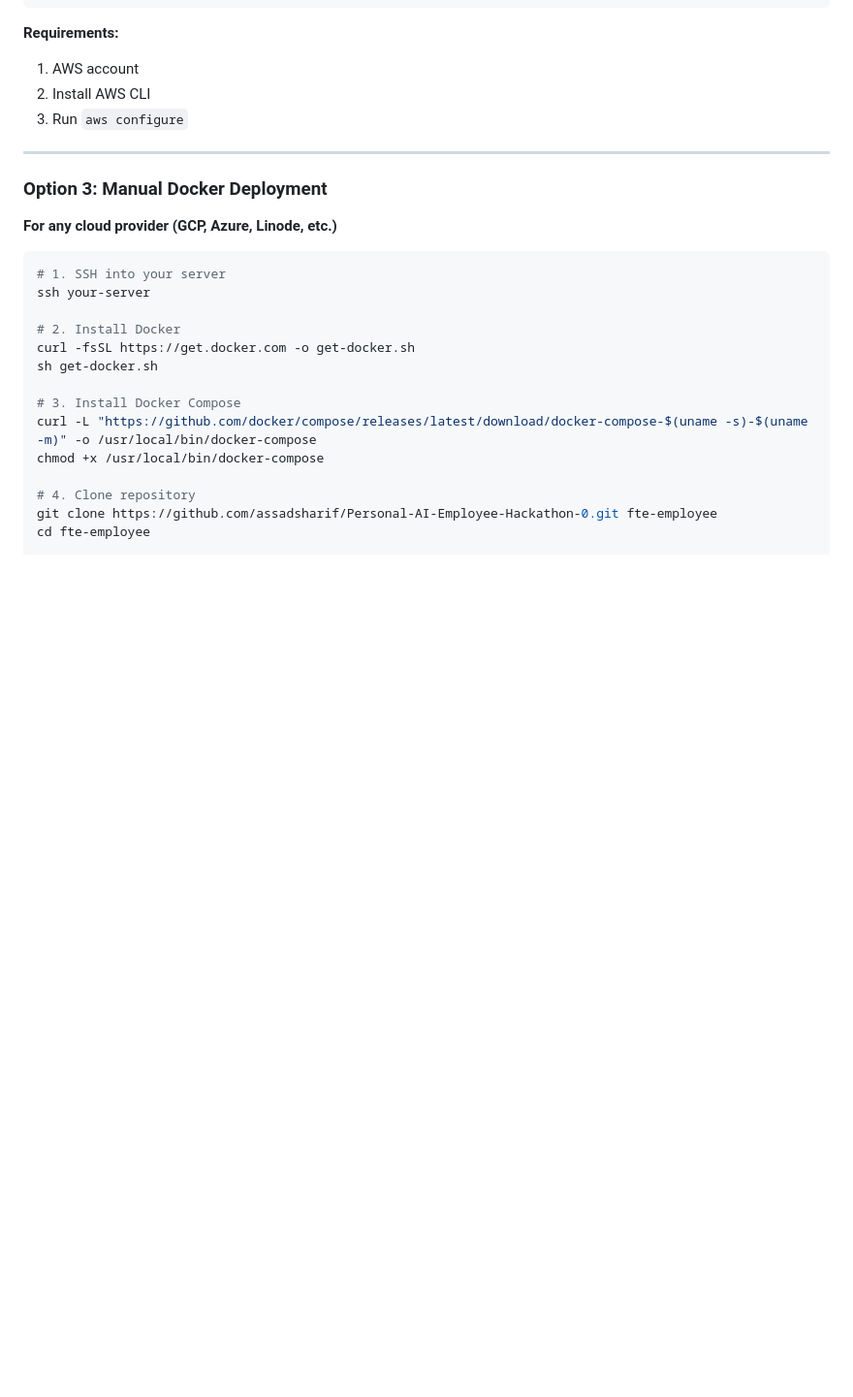
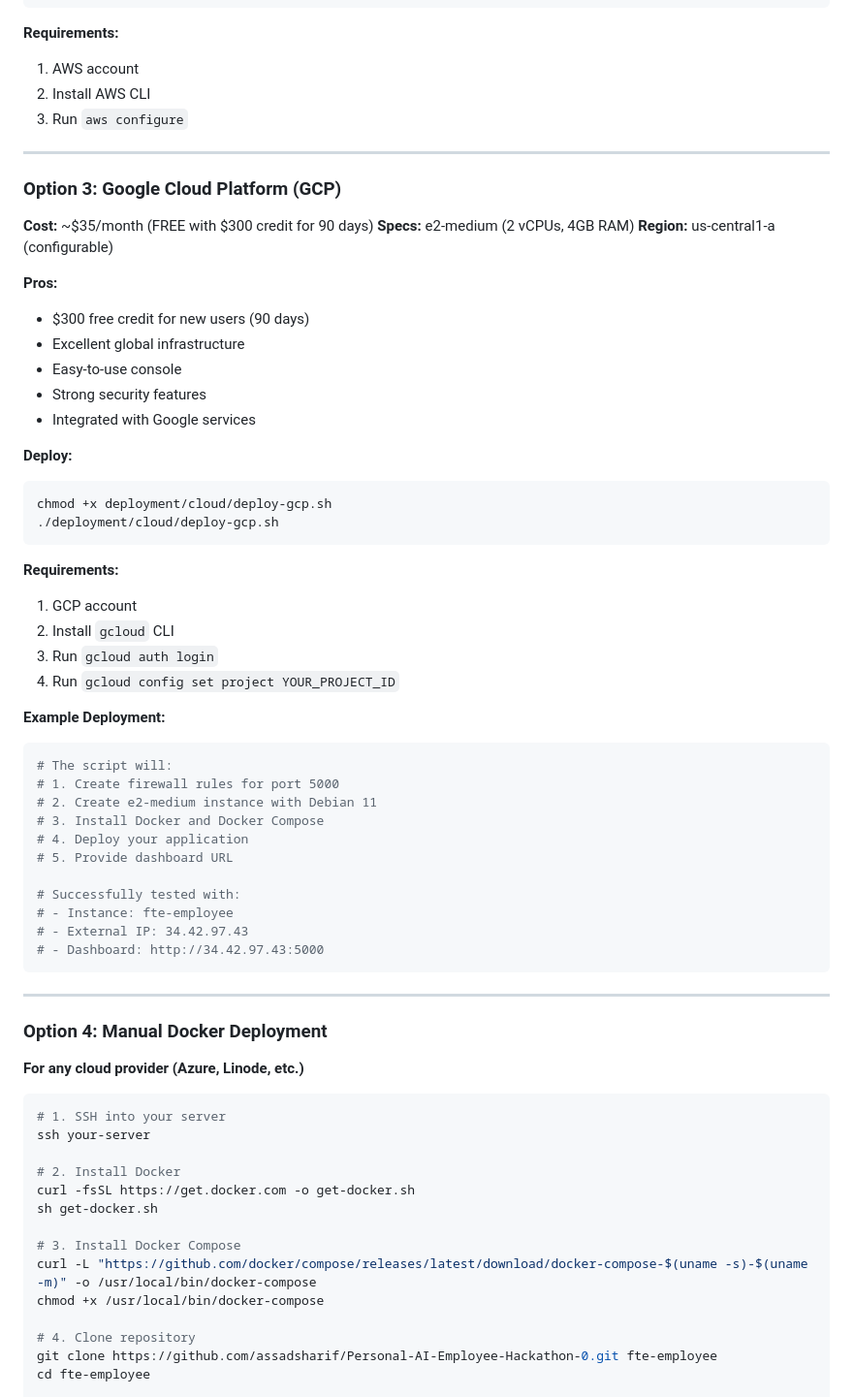
Before and after one commit to assadsharif/Full-Time-Equivalent, a Markdown page: deployment/cloud/CLOUD_DEPLOYMENT.md, the part around the change. Shown at 97% size. Drawn GitHub-style; blank space fills up the shorter version.

Commit message:
docs: add GCP deployment section to cloud guide
Added comprehensive GCP deployment instructions as Option 3:
- e2-medium instance specs (2 vCPUs, 4GB RAM)
- $300 free credit for 90 days ($35/month after)
- deploy-gcp.sh automation script
- Successfully tested with fte-employee instance at 34.42.97.43
- Includes requirements, deployment steps, and example output

Co-Authored-By: Claude Sonnet 4.5 <noreply@anthropic.com>

````diff
--- a/deployment/cloud/CLOUD_DEPLOYMENT.md
+++ b/deployment/cloud/CLOUD_DEPLOYMENT.md
@@ -71,9 +71,51 @@ chmod +x deployment/cloud/deploy-aws.sh
 
 ---
 
-### Option 3: Manual Docker Deployment
+### Option 3: Google Cloud Platform (GCP)
 
-**For any cloud provider (GCP, Azure, Linode, etc.)**
+**Cost:** ~$35/month (FREE with $300 credit for 90 days)
+**Specs:** e2-medium (2 vCPUs, 4GB RAM)
+**Region:** us-central1-a (configurable)
+
+**Pros:**
+- $300 free credit for new users (90 days)
+- Excellent global infrastructure
+- Easy-to-use console
+- Strong security features
+- Integrated with Google services
+
+**Deploy:**
+```bash
+chmod +x deployment/cloud/deploy-gcp.sh
+./deployment/cloud/deploy-gcp.sh
+```
+
+**Requirements:**
+1. GCP account
+2. Install `gcloud` CLI
+3. Run `gcloud auth login`
+4. Run `gcloud config set project YOUR_PROJECT_ID`
+
+**Example Deployment:**
+```bash
+# The script will:
+# 1. Create firewall rules for port 5000
+# 2. Create e2-medium instance with Debian 11
+# 3. Install Docker and Docker Compose
+# 4. Deploy your application
+# 5. Provide dashboard URL
+
+# Successfully tested with:
+# - Instance: fte-employee
+# - External IP: 34.42.97.43
+# - Dashboard: http://34.42.97.43:5000
+```
+
+---
+
+### Option 4: Manual Docker Deployment
+
+**For any cloud provider (Azure, Linode, etc.)**
 
 ```bash
 # 1. SSH into your server
````
